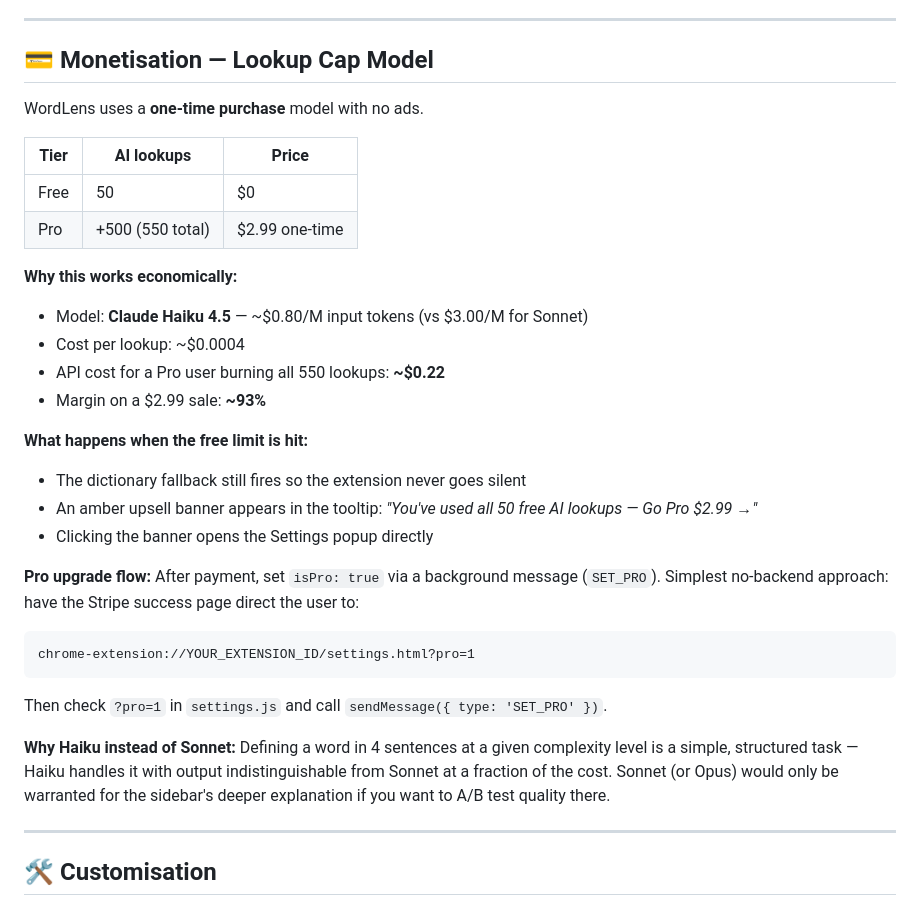
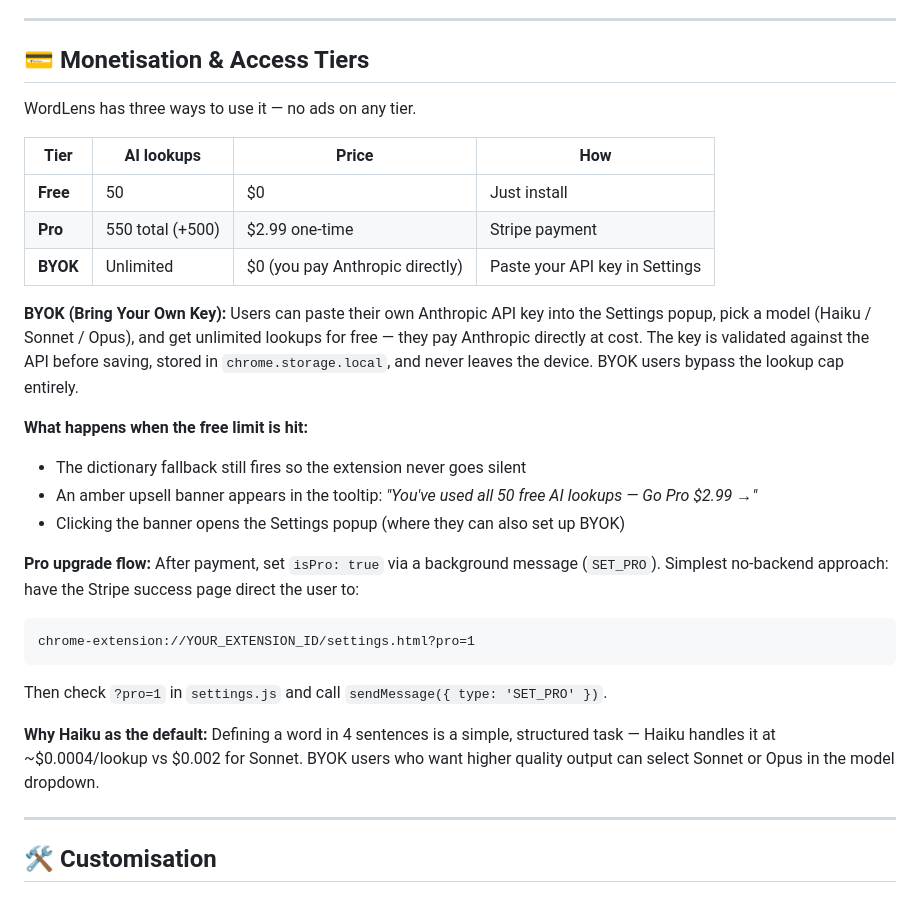
Before and after one commit to RyanFunk021/wordlens, a Markdown page: README.md, the part around the change. GitHub-like rendering.

Commit message:
docs: add BYOK tier to README

````diff
--- a/README.md
+++ b/README.md
@@ -97,25 +97,23 @@ Then follow the icon generation and Chrome loading steps above.
 
 ---
 
-## 💳 Monetisation — Lookup Cap Model
+## 💳 Monetisation & Access Tiers
 
-WordLens uses a **one-time purchase** model with no ads.
+WordLens has three ways to use it — no ads on any tier.
 
-| Tier | AI lookups | Price |
-|------|-----------|-------|
-| Free | 50 | $0 |
-| Pro | +500 (550 total) | $2.99 one-time |
+| Tier | AI lookups | Price | How |
+|------|-----------|-------|-----|
+| **Free** | 50 | $0 | Just install |
+| **Pro** | 550 total (+500) | $2.99 one-time | Stripe payment |
+| **BYOK** | Unlimited | $0 (you pay Anthropic directly) | Paste your API key in Settings |
 
-**Why this works economically:**
-- Model: **Claude Haiku 4.5** — ~$0.80/M input tokens (vs $3.00/M for Sonnet)
-- Cost per lookup: ~$0.0004
-- API cost for a Pro user burning all 550 lookups: **~$0.22**
-- Margin on a $2.99 sale: **~93%**
+**BYOK (Bring Your Own Key):**
+Users can paste their own Anthropic API key into the Settings popup, pick a model (Haiku / Sonnet / Opus), and get unlimited lookups for free — they pay Anthropic directly at cost. The key is validated against the API before saving, stored in `chrome.storage.local`, and never leaves the device. BYOK users bypass the lookup cap entirely.
 
 **What happens when the free limit is hit:**
 - The dictionary fallback still fires so the extension never goes silent
 - An amber upsell banner appears in the tooltip: *"You've used all 50 free AI lookups — Go Pro $2.99 →"*
-- Clicking the banner opens the Settings popup directly
+- Clicking the banner opens the Settings popup (where they can also set up BYOK)
 
 **Pro upgrade flow:**
 After payment, set `isPro: true` via a background message (`SET_PRO`). Simplest no-backend approach: have the Stripe success page direct the user to:
@@ -124,8 +122,8 @@ chrome-extension://YOUR_EXTENSION_ID/settings.html?pro=1
 ```
 Then check `?pro=1` in `settings.js` and call `sendMessage({ type: 'SET_PRO' })`.
 
-**Why Haiku instead of Sonnet:**
-Defining a word in 4 sentences at a given complexity level is a simple, structured task — Haiku handles it with output indistinguishable from Sonnet at a fraction of the cost. Sonnet (or Opus) would only be warranted for the sidebar's deeper explanation if you want to A/B test quality there.
+**Why Haiku as the default:**
+Defining a word in 4 sentences is a simple, structured task — Haiku handles it at ~$0.0004/lookup vs $0.002 for Sonnet. BYOK users who want higher quality output can select Sonnet or Opus in the model dropdown.
 
 ---
 
````
